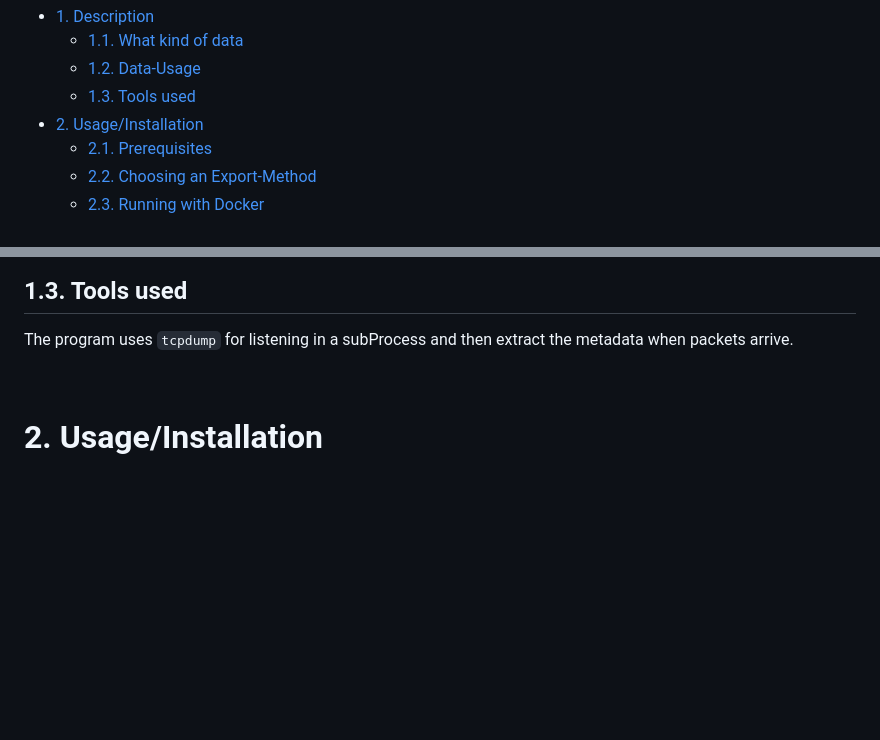
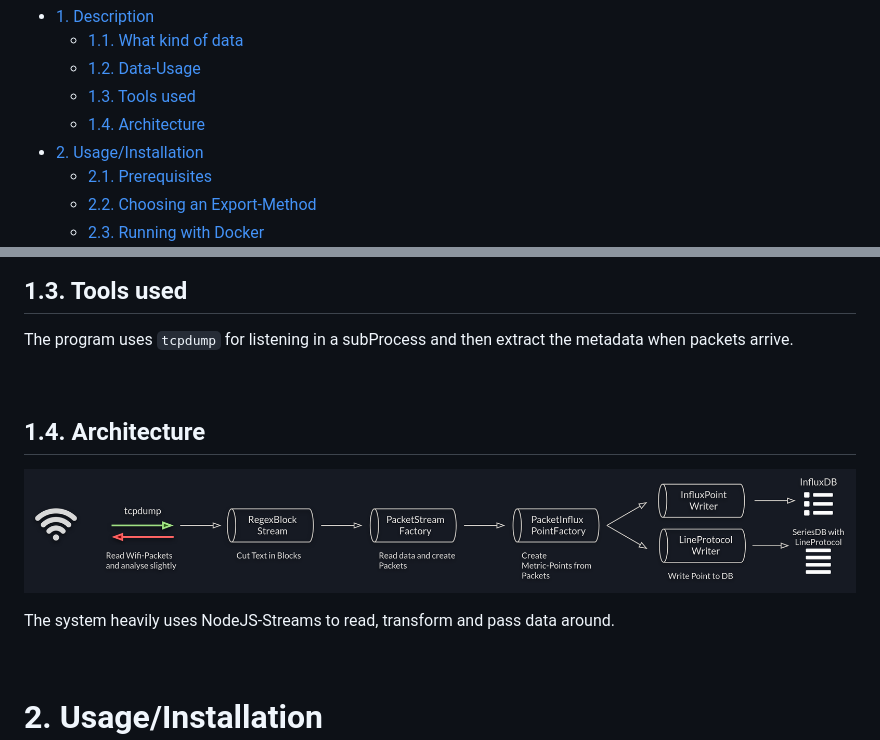
Before and after one commit to Ruakij/rfmon-to-influx, a Markdown page: README.md, 2 parts joined by grey strips. Drawn GitHub-style; pictures changed too: docs/img/1.4.architecture.png (added); blank space fills up the shorter version.

Commit message:
Add Architecture-Overview

```diff
--- a/README.md
+++ b/README.md
@@ -17,6 +17,7 @@ Table of contents
   - [1.1. What kind of data](#11-what-kind-of-data)
   - [1.2. Data-Usage](#12-data-usage)
   - [1.3. Tools used](#13-tools-used)
+  - [1.4. Architecture](#14-architecture)
 - [2. Usage/Installation](#2-usageinstallation)
   - [2.1. Prerequisites](#21-prerequisites)
   - [2.2. Choosing an Export-Method](#22-choosing-an-export-method)
@@ -80,6 +81,14 @@ e.g.
 
 The program uses `tcpdump` for listening in a subProcess and then extract the metadata when packets arrive.
 
+
+<br>
+
+## 1.4. Architecture
+
+![](docs/img/1.4.architecture.png)
+
+The system heavily uses NodeJS-Streams to read, transform and pass data around.
 
 <br>
 
```
